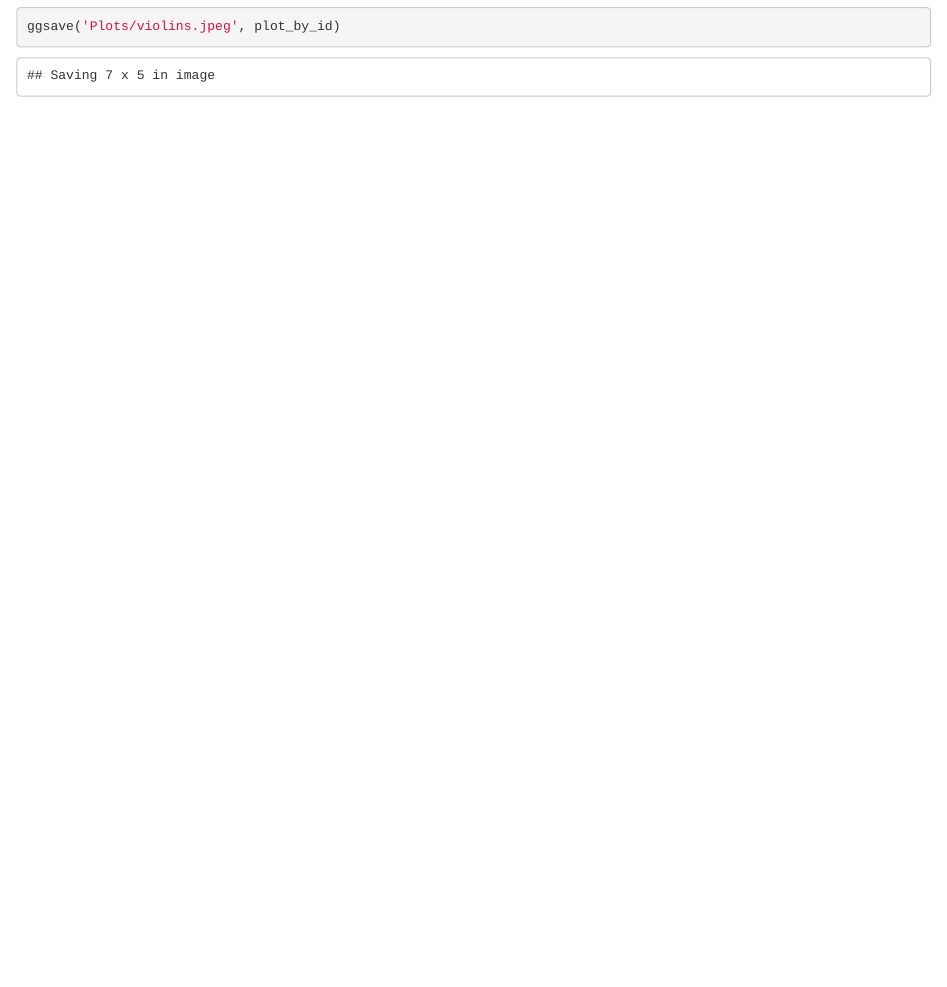
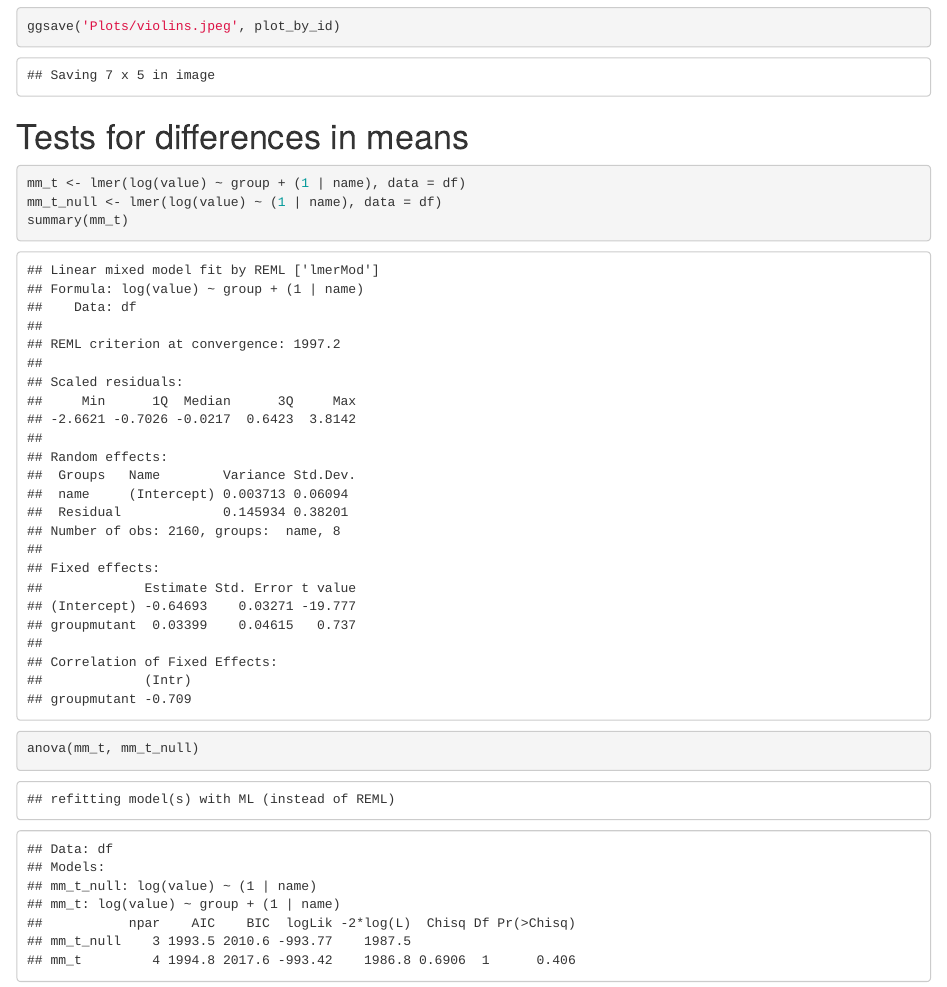
Before and after one commit to MattNolanLab/AxonDiameters, an R Markdown document (myRF.Rmd): the page in a window 1100 px wide, from 1020 px down. Rendered offline with R 4.5, knitr and Pandoc, with nearby package versions.

Commit message:
Test for differences in means

````diff
--- a/myRF.Rmd
+++ b/myRF.Rmd
@@ -34,3 +34,12 @@ Focus here on plot of individual mice, colour coded by group.
 
 ggsave('Plots/violins.jpeg', plot_by_id)
 ```
+
+
+# Tests for differences in means
+```{r}
+mm_t <- lmer(log(value) ~ group + (1 | name), data = df)
+mm_t_null <- lmer(log(value) ~ (1 | name), data = df)
+summary(mm_t)
+anova(mm_t, mm_t_null)
+```
````
